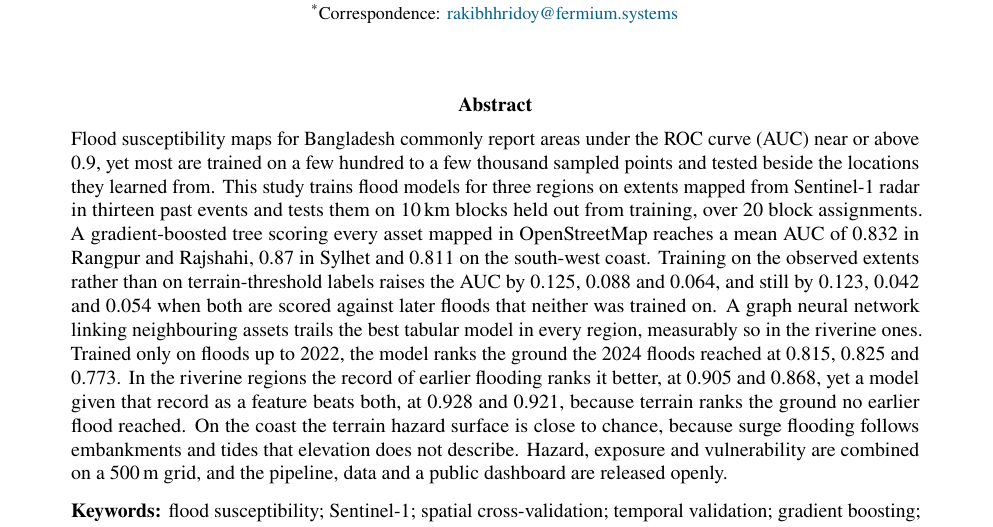
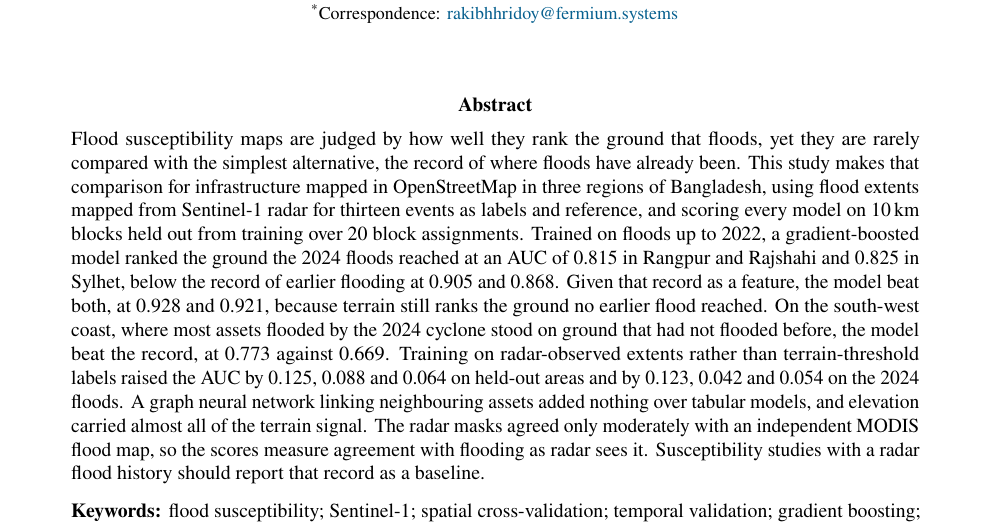
Before and after one commit to rakibhhridoy/rimes-mapathon, a LaTeX document (docs/paper/paper.tex, which reads docs/paper/abstract.tex): part of page 1 of 12, cut so that both start at the same text. Compiled offline with pdfLaTeX.

Commit message:
Abstract opens on the question the title asks
The abstract now leads with the flood-record comparison and its answer:
the record beats the model alone in the riverine regions, the model with
the record as a feature beats both, and the model wins on the coast. The
label, graph, importance and cross-check results follow. 255 words.

Co-Authored-By: Claude Opus 5.5 <noreply@anthropic.com>

```diff
--- a/docs/paper/abstract.tex
+++ b/docs/paper/abstract.tex
@@ -1 +1 @@
-Flood susceptibility maps for Bangladesh commonly report areas under the ROC curve (AUC) near or above 0.9, yet most are trained on a few hundred to a few thousand sampled points and tested beside the locations they learned from. This study trains flood models for three regions on extents mapped from Sentinel-1 radar in thirteen past events and tests them on 10\,km blocks held out from training, over \RRBenchSeeds{} block assignments. A gradient-boosted tree scoring every asset mapped in OpenStreetMap reaches a mean AUC of \RRBenchBoostingAUC{} in Rangpur and Rajshahi, \SylhetBenchBoostingAUC{} in Sylhet and \CoastalBenchBoostingAUC{} on the south-west coast. Training on the observed extents rather than on terrain-threshold labels raises the AUC by \RRLabelGap{}, \SylhetLabelGap{} and \CoastalLabelGap{}, and still by \RRTempProxyGap{}, \SylhetTempProxyGap{} and \CoastalTempProxyGap{} when both are scored against later floods that neither was trained on. A graph neural network linking neighbouring assets trails the best tabular model in every region, measurably so in the riverine ones. Trained only on floods up to 2022, the model ranks the ground the 2024 floods reached at \RRTempAUC{}, \SylhetTempAUC{} and \CoastalTempAUC{}. In the riverine regions the record of earlier flooding ranks it better, at \RRTempPastAUC{} and \SylhetTempPastAUC{}, yet a model given that record as a feature beats both, at \RRPastFeatAUC{} and \SylhetPastFeatAUC{}, because terrain ranks the ground no earlier flood reached. On the coast the terrain hazard surface is close to chance, because surge flooding follows embankments and tides that elevation does not describe. Hazard, exposure and vulnerability are combined on a 500\,m grid, and the pipeline, data and a public dashboard are released openly.
+Flood susceptibility maps are judged by how well they rank the ground that floods, yet they are rarely compared with the simplest alternative, the record of where floods have already been. This study makes that comparison for infrastructure mapped in OpenStreetMap in three regions of Bangladesh, using flood extents mapped from Sentinel-1 radar for thirteen events as labels and reference, and scoring every model on 10\,km blocks held out from training over \RRBenchSeeds{} block assignments. Trained on floods up to 2022, a gradient-boosted model ranked the ground the 2024 floods reached at an AUC of \RRTempAUC{} in Rangpur and Rajshahi and \SylhetTempAUC{} in Sylhet, below the record of earlier flooding at \RRTempPastAUC{} and \SylhetTempPastAUC{}. Given that record as a feature, the model beat both, at \RRPastFeatAUC{} and \SylhetPastFeatAUC{}, because terrain still ranks the ground no earlier flood reached. On the south-west coast, where most assets flooded by the 2024 cyclone stood on ground that had not flooded before, the model beat the record, at \CoastalTempAUC{} against \CoastalTempPastAUC{}. Training on radar-observed extents rather than terrain-threshold labels raised the AUC by \RRLabelGap{}, \SylhetLabelGap{} and \CoastalLabelGap{} on held-out areas and by \RRTempProxyGap{}, \SylhetTempProxyGap{} and \CoastalTempProxyGap{} on the 2024 floods. A graph neural network linking neighbouring assets added nothing over tabular models, and elevation carried almost all of the terrain signal. The radar masks agreed only moderately with an independent MODIS flood map, so the scores measure agreement with flooding as radar sees it. Susceptibility studies with a radar flood history should report that record as a baseline.
```
